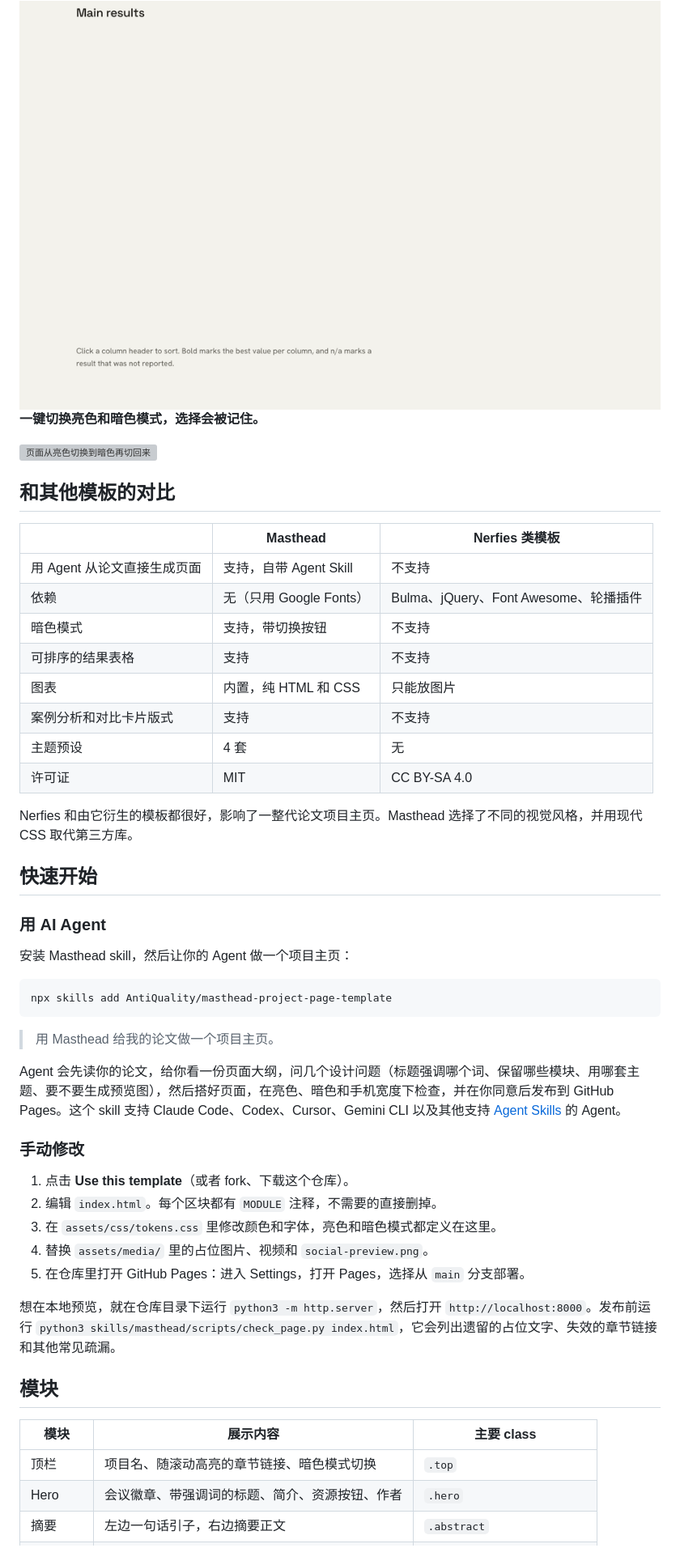
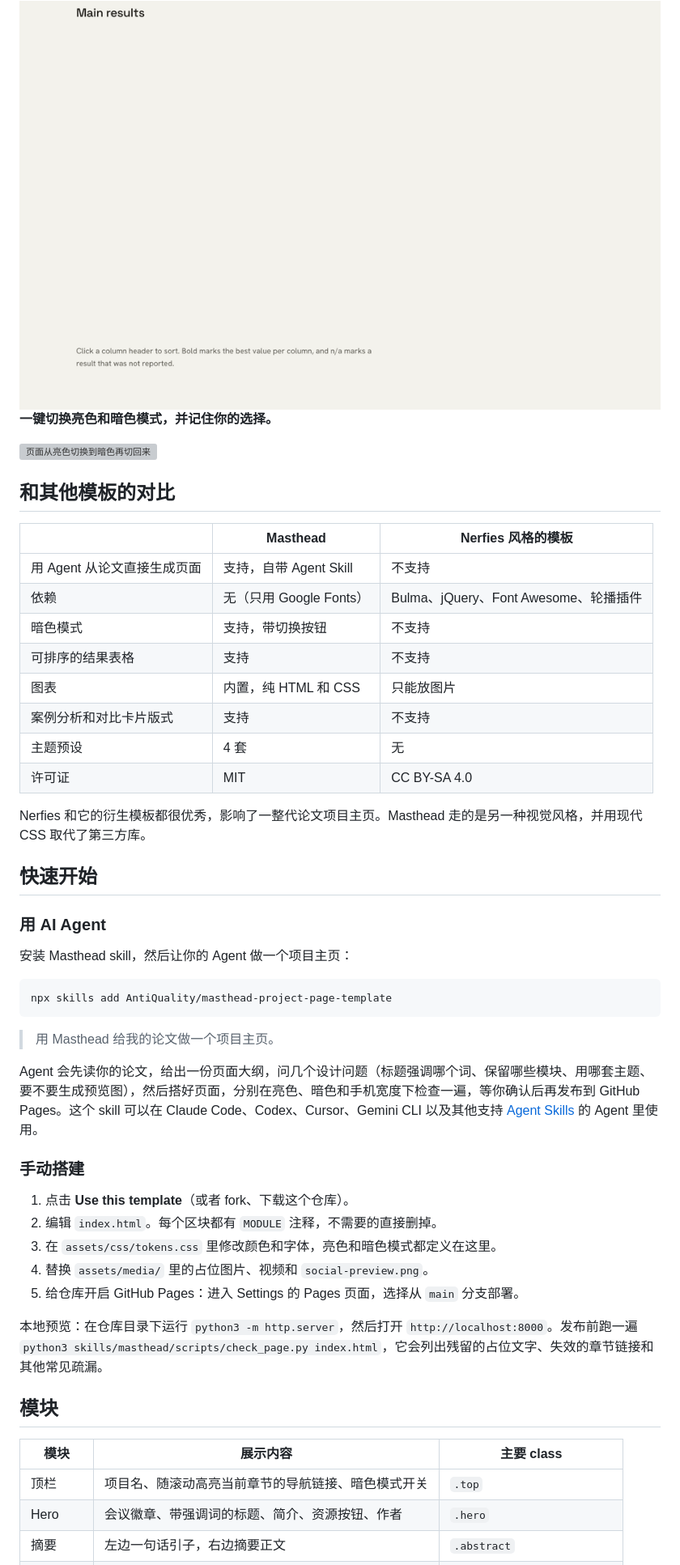
Before and after one commit to AntiQuality/masthead-project-page-template, a Markdown page: README.zh-CN.md, the part around one of its changes. Shown at 81% size. Drawn GitHub-style; grey boxes are pictures that could not be loaded.

```diff
--- a/README.zh-CN.md
+++ b/README.zh-CN.md
@@ -52,13 +52,13 @@ npx skills add AntiQuality/masthead-project-page-template
 
 <img src=".github/screenshots/motion-table.gif" alt="点击表头，表格行重新排序" width="100%">
 
-**一键切换亮色和暗色模式，选择会被记住。**
+**一键切换亮色和暗色模式，并记住你的选择。**
 
 <img src=".github/screenshots/motion-theme.gif" alt="页面从亮色切换到暗色再切回来" width="100%">
 
 ## 和其他模板的对比
 
-| | Masthead | Nerfies 类模板 |
+| | Masthead | Nerfies 风格的模板 |
 |---|---|---|
 | 用 Agent 从论文直接生成页面 | 支持，自带 Agent Skill | 不支持 |
 | 依赖 | 无（只用 Google Fonts） | Bulma、jQuery、Font Awesome、轮播插件 |
@@ -69,7 +69,7 @@ npx skills add AntiQuality/masthead-project-page-template
 | 主题预设 | 4 套 | 无 |
 | 许可证 | MIT | CC BY-SA 4.0 |
 
-Nerfies 和由它衍生的模板都很好，影响了一整代论文项目主页。Masthead 选择了不同的视觉风格，并用现代 CSS 取代第三方库。
+Nerfies 和它的衍生模板都很优秀，影响了一整代论文项目主页。Masthead 走的是另一种视觉风格，并用现代 CSS 取代了第三方库。
 
 ## 快速开始
 
@@ -83,22 +83,22 @@ npx skills add AntiQuality/masthead-project-page-template
 
 > 用 Masthead 给我的论文做一个项目主页。
 
-Agent 会先读你的论文，给你看一份页面大纲，问几个设计问题（标题强调哪个词、保留哪些模块、用哪套主题、要不要生成预览图），然后搭好页面，在亮色、暗色和手机宽度下检查，并在你同意后发布到 GitHub Pages。这个 skill 支持 Claude Code、Codex、Cursor、Gemini CLI 以及其他支持 [Agent Skills](https://agentskills.io) 的 Agent。
+Agent 会先读你的论文，给出一份页面大纲，问几个设计问题（标题强调哪个词、保留哪些模块、用哪套主题、要不要生成预览图），然后搭好页面，分别在亮色、暗色和手机宽度下检查一遍，等你确认后再发布到 GitHub Pages。这个 skill 可以在 Claude Code、Codex、Cursor、Gemini CLI 以及其他支持 [Agent Skills](https://agentskills.io) 的 Agent 里使用。
 
-### 手动修改
+### 手动搭建
 
 1. 点击 **Use this template**（或者 fork、下载这个仓库）。
 2. 编辑 `index.html`。每个区块都有 `MODULE` 注释，不需要的直接删掉。
 3. 在 `assets/css/tokens.css` 里修改颜色和字体，亮色和暗色模式都定义在这里。
 4. 替换 `assets/media/` 里的占位图片、视频和 `social-preview.png`。
-5. 在仓库里打开 GitHub Pages：进入 Settings，打开 Pages，选择从 `main` 分支部署。
+5. 给仓库开启 GitHub Pages：进入 Settings 的 Pages 页面，选择从 `main` 分支部署。
 
-想在本地预览，就在仓库目录下运行 `python3 -m http.server`，然后打开 `http://localhost:8000`。发布前运行 `python3 skills/masthead/scripts/check_page.py index.html`，它会列出遗留的占位文字、失效的章节链接和其他常见疏漏。
+本地预览：在仓库目录下运行 `python3 -m http.server`，然后打开 `http://localhost:8000`。发布前跑一遍 `python3 skills/masthead/scripts/check_page.py index.html`，它会列出残留的占位文字、失效的章节链接和其他常见疏漏。
 
 ## 模块
 
 | 模块 | 展示内容 | 主要 class |
 |---|---|---|
-| 顶栏 | 项目名、随滚动高亮的章节链接、暗色模式切换 | `.top` |
+| 顶栏 | 项目名、随滚动高亮当前章节的导航链接、暗色模式开关 | `.top` |
 | Hero | 会议徽章、带强调词的标题、简介、资源按钮、作者 | `.hero` |
 | 摘要 | 左边一句话引子，右边摘要正文 | `.abstract` |
```
Also changed, not shown: other parts of README.zh-CN.md (+25 -25 lines), README.md (+1 -1 lines).
